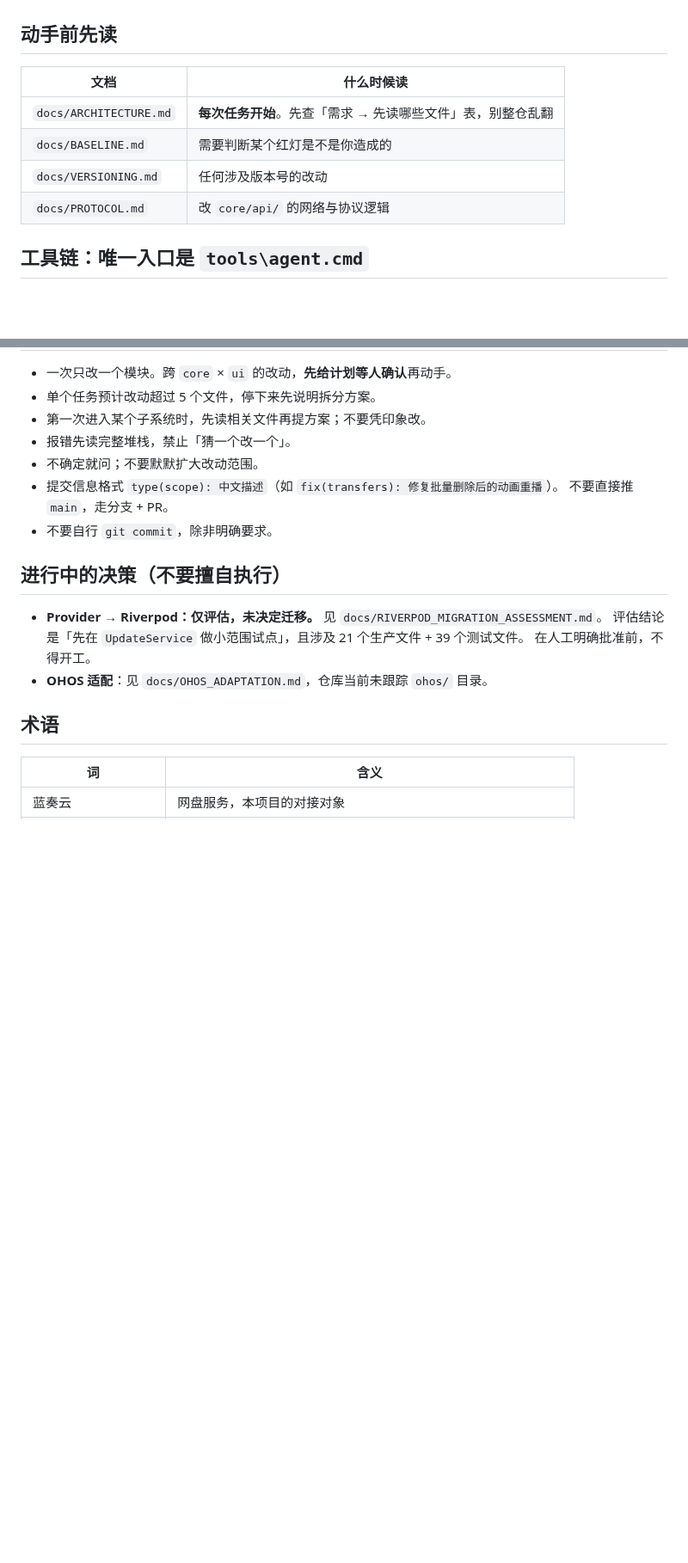
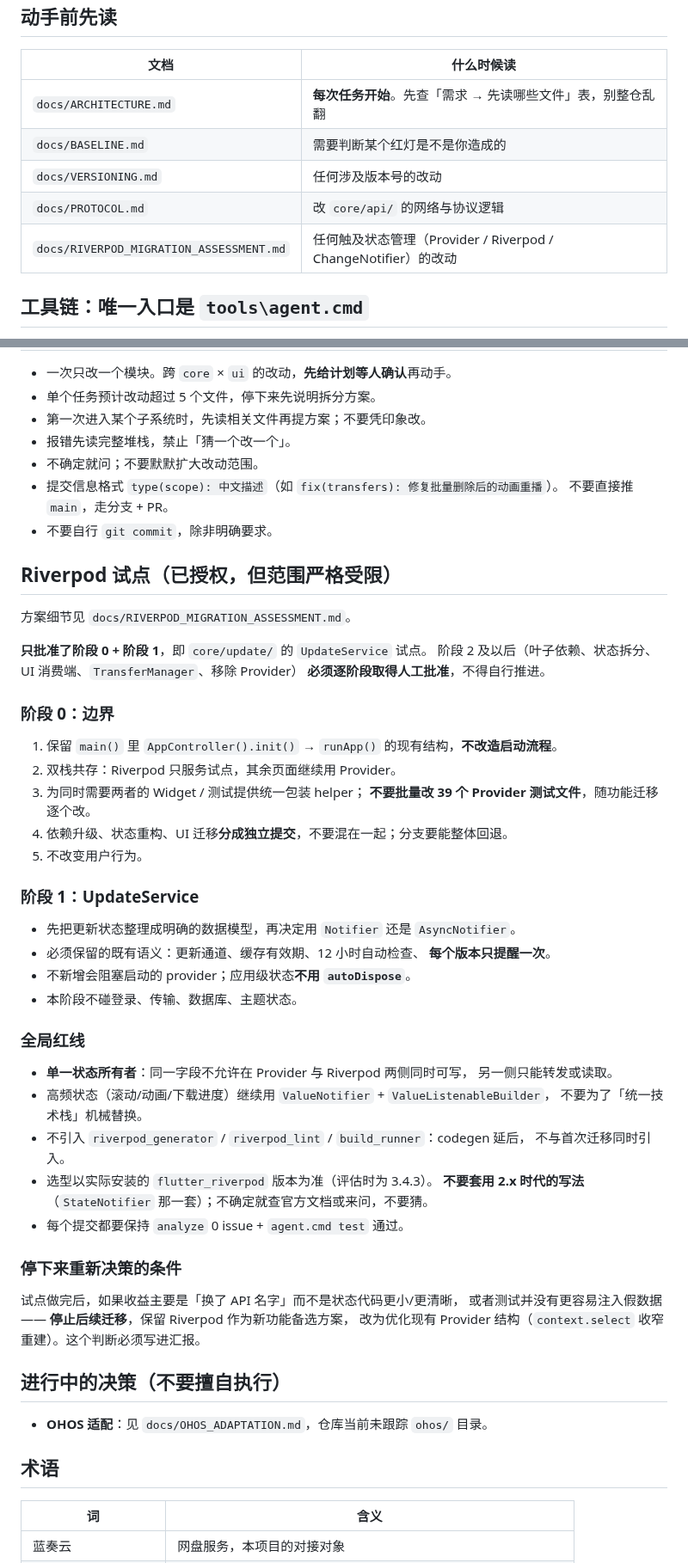
Before and after one commit to Tgaisen/LanCloud, a Markdown page: AGENTS.md, 2 parts joined by grey strips. Shown at 86% size. GitHub-like rendering; blank space fills up the shorter version.

Commit message:
docs(agents): 授权 Riverpod 阶段 0/1 试点并界定红线

```diff
--- a/AGENTS.md
+++ b/AGENTS.md
@@ -11,6 +11,7 @@
 | `docs/BASELINE.md` | 需要判断某个红灯是不是你造成的 |
 | `docs/VERSIONING.md` | 任何涉及版本号的改动 |
 | `docs/PROTOCOL.md` | 改 `core/api/` 的网络与协议逻辑 |
+| `docs/RIVERPOD_MIGRATION_ASSESSMENT.md` | 任何触及状态管理（Provider / Riverpod / ChangeNotifier）的改动 |
 
 ## 工具链：唯一入口是 `tools\agent.cmd`
 
@@ -121,11 +122,47 @@ lib/l10n/              arb + 生成文件
   不要直接推 `main`，走分支 + PR。
 - 不要自行 `git commit`，除非明确要求。
 
+## Riverpod 试点（已授权，但范围严格受限）
+
+方案细节见 `docs/RIVERPOD_MIGRATION_ASSESSMENT.md`。
+
+**只批准了阶段 0 + 阶段 1**，即 `core/update/` 的 `UpdateService` 试点。
+阶段 2 及以后（叶子依赖、状态拆分、UI 消费端、`TransferManager`、移除 Provider）
+**必须逐阶段取得人工批准**，不得自行推进。
+
+### 阶段 0：边界
+1. 保留 `main()` 里 `AppController().init()` → `runApp()` 的现有结构，**不改造启动流程**。
+2. 双栈共存：Riverpod 只服务试点，其余页面继续用 Provider。
+3. 为同时需要两者的 Widget / 测试提供统一包装 helper；
+   **不要批量改 39 个 Provider 测试文件**，随功能迁移逐个改。
+4. 依赖升级、状态重构、UI 迁移**分成独立提交**，不要混在一起；分支要能整体回退。
+5. 不改变用户行为。
+
+### 阶段 1：UpdateService
+- 先把更新状态整理成明确的数据模型，再决定用 `Notifier` 还是 `AsyncNotifier`。
+- 必须保留的既有语义：更新通道、缓存有效期、12 小时自动检查、
+  **每个版本只提醒一次**。
+- 不新增会阻塞启动的 provider；应用级状态**不用 `autoDispose`**。
+- 本阶段不碰登录、传输、数据库、主题状态。
+
+### 全局红线
+- **单一状态所有者**：同一字段不允许在 Provider 与 Riverpod 两侧同时可写，
+  另一侧只能转发或读取。
+- 高频状态（滚动/动画/下载进度）继续用 `ValueNotifier` + `ValueListenableBuilder`，
+  不要为了「统一技术栈」机械替换。
+- 不引入 `riverpod_generator` / `riverpod_lint` / `build_runner`：codegen 延后，
+  不与首次迁移同时引入。
+- 选型以实际安装的 `flutter_riverpod` 版本为准（评估时为 3.4.3）。
+  **不要套用 2.x 时代的写法**（`StateNotifier` 那一套）；不确定就查官方文档或来问，不要猜。
+- 每个提交都要保持 `analyze` 0 issue + `agent.cmd test` 通过。
+
+### 停下来重新决策的条件
+试点做完后，如果收益主要是「换了 API 名字」而不是状态代码更小/更清晰，
+或者测试并没有更容易注入假数据 —— **停止后续迁移**，保留 Riverpod 作为新功能备选方案，
+改为优化现有 Provider 结构（`context.select` 收窄重建）。这个判断必须写进汇报。
+
 ## 进行中的决策（不要擅自执行）
 
-- **Provider → Riverpod：仅评估，未决定迁移。** 见 `docs/RIVERPOD_MIGRATION_ASSESSMENT.md`。
-  评估结论是「先在 `UpdateService` 做小范围试点」，且涉及 21 个生产文件 + 39 个测试文件。
-  在人工明确批准前，不得开工。
 - **OHOS 适配**：见 `docs/OHOS_ADAPTATION.md`，仓库当前未跟踪 `ohos/` 目录。
 
 ## 术语
```
Also changed, not shown: docs/RIVERPOD_MIGRATION_ASSESSMENT.md (+3 -1 lines).
